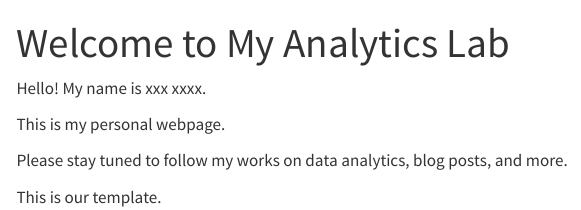
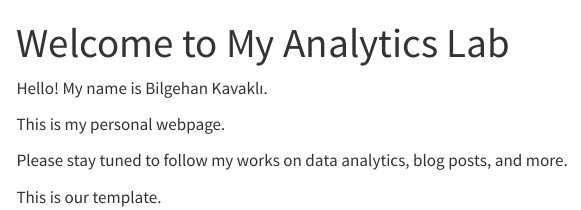
Before and after one commit to emu-hacettepe-analytics/emu430-fall2023-bilgekavakli, a Quarto document (index.qmd): the page in a window 1100 px wide, from its top. Rendered offline with R 4.5, knitr and Pandoc in place of Quarto, with nearby package versions; menus at the side of the page are left out.

Commit message:
Update index.qmd

```diff
--- a/index.qmd
+++ b/index.qmd
@@ -3,7 +3,7 @@ title: "Welcome to My Analytics Lab"
 sidebar: false
 ---
 
-Hello! My name is xxx xxxx.
+Hello! My name is Bilgehan Kavaklı.
 
 This is my personal webpage.
 
```
